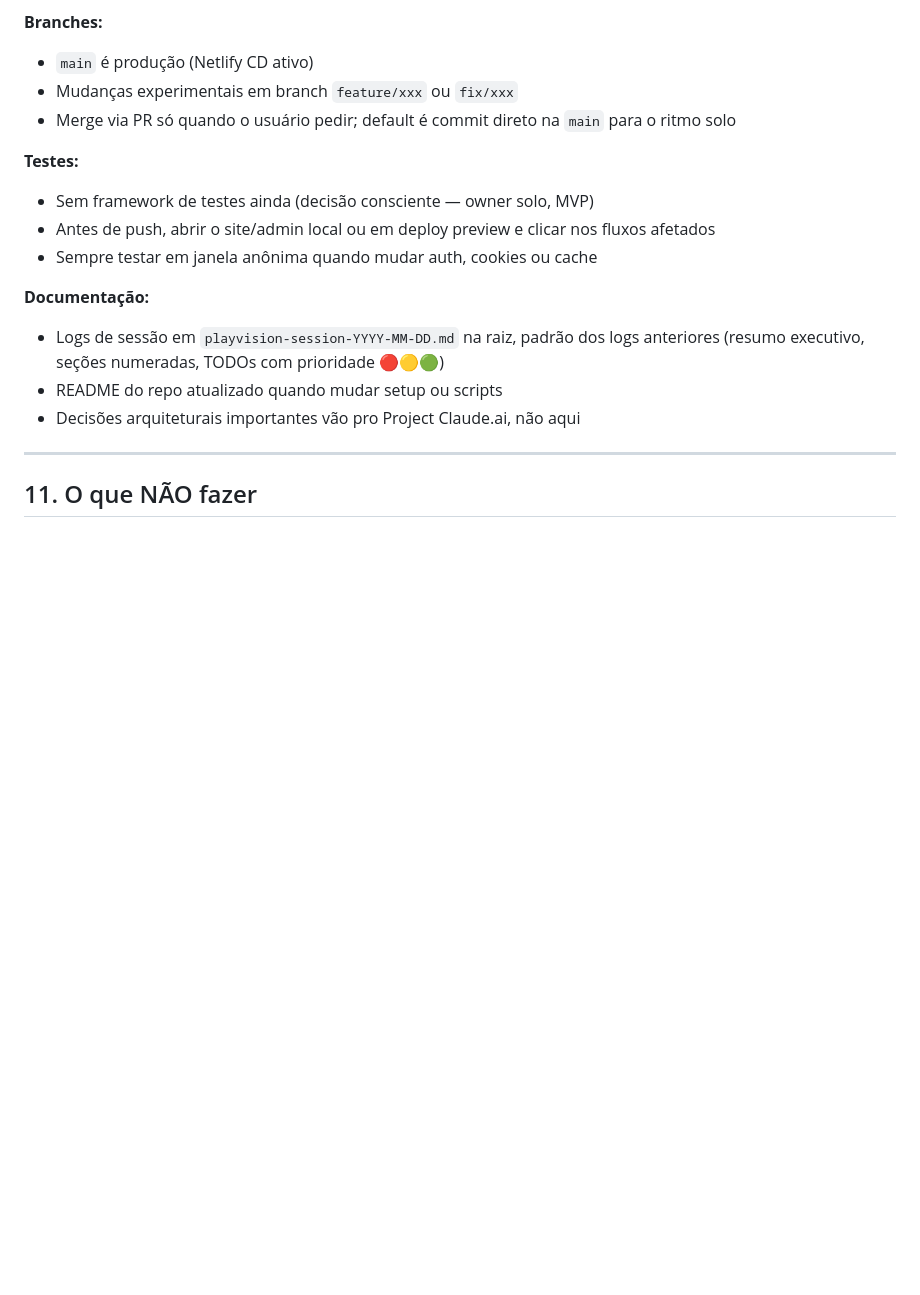
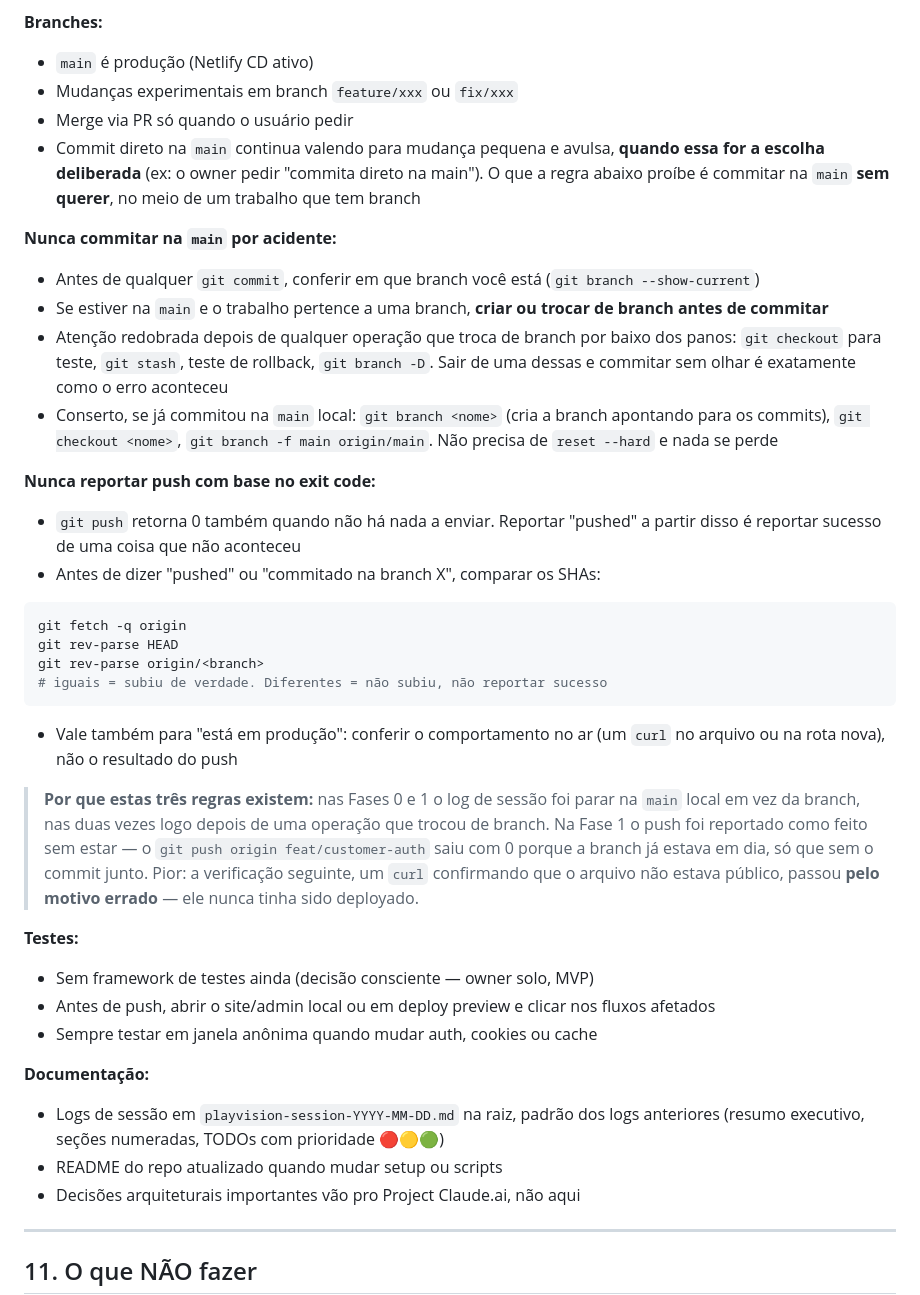
Before and after one commit to admin-pv/recargagames-frontend, a Markdown page: CLAUDE.md, the part around the change. Rendered like a GitHub page; blank space fills up the shorter version.

Commit message:
chore: git rules in CLAUDE.md
Three rules, from two failures in Fases 0 and 1.

The session log landed on local main instead of the branch both times,
and both times right after an operation that moved branches underneath —
a checkout for a test, a rollback rehearsal, a branch delete. So the rule
is to check the branch before committing, and to be extra careful coming
out of exactly those operations.

The second failure is worse because it was reported as success: git push
exits 0 when there is nothing to send, so "pushed" was true of the
command and false of the work. The fix is comparing HEAD to
origin/<branch> before saying it. The curl that followed then passed for
the wrong reason — the file read as not-public because it had never been
deployed at all, which is why the rule extends to verifying behaviour in
production rather than the push result.

"Never commit to main" as written would have contradicted the existing
line saying direct main commits are the solo default — including this
very commit. So the branch section now separates the two: deliberate
direct commits stay allowed, accidental ones are what the rule forbids.

Recovery is documented too: git branch <name> then git branch -f main
origin/main. No reset --hard, nothing lost — that is what was used both
times.

Co-Authored-By: Claude Opus 5 (1M context) <noreply@anthropic.com>
Claude-Session: https://claude.ai/code/session_01GSD8kRHjFs5wnfdt6dL6oB

````diff
--- a/CLAUDE.md
+++ b/CLAUDE.md
@@ -173,7 +173,35 @@ Quando receber um plano:
 **Branches:**
 - `main` é produção (Netlify CD ativo)
 - Mudanças experimentais em branch `feature/xxx` ou `fix/xxx`
-- Merge via PR só quando o usuário pedir; default é commit direto na `main` para o ritmo solo
+- Merge via PR só quando o usuário pedir
+- Commit direto na `main` continua valendo para mudança pequena e avulsa, **quando essa for a escolha deliberada** (ex: o owner pedir "commita direto na main"). O que a regra abaixo proíbe é commitar na `main` **sem querer**, no meio de um trabalho que tem branch
+
+**Nunca commitar na `main` por acidente:**
+- Antes de qualquer `git commit`, conferir em que branch você está (`git branch --show-current`)
+- Se estiver na `main` e o trabalho pertence a uma branch, **criar ou trocar de branch antes de commitar**
+- Atenção redobrada depois de qualquer operação que troca de branch por baixo dos panos: `git checkout` para teste, `git stash`, teste de rollback, `git branch -D`. Sair de uma dessas e commitar sem olhar é exatamente como o erro aconteceu
+- Conserto, se já commitou na `main` local: `git branch <nome>` (cria a branch apontando para os commits), `git checkout <nome>`, `git branch -f main origin/main`. Não precisa de `reset --hard` e nada se perde
+
+**Nunca reportar push com base no exit code:**
+- `git push` retorna 0 também quando não há nada a enviar. Reportar "pushed" a partir disso é reportar sucesso de uma coisa que não aconteceu
+- Antes de dizer "pushed" ou "commitado na branch X", comparar os SHAs:
+
+```bash
+git fetch -q origin
+git rev-parse HEAD
+git rev-parse origin/<branch>
+# iguais = subiu de verdade. Diferentes = não subiu, não reportar sucesso
+```
+
+- Vale também para "está em produção": conferir o comportamento no ar (um `curl` no arquivo ou na rota nova), não o resultado do push
+
+> **Por que estas três regras existem:** nas Fases 0 e 1 o log de sessão foi
+> parar na `main` local em vez da branch, nas duas vezes logo depois de uma
+> operação que trocou de branch. Na Fase 1 o push foi reportado como feito
+> sem estar — o `git push origin feat/customer-auth` saiu com 0 porque a
+> branch já estava em dia, só que sem o commit junto. Pior: a verificação
+> seguinte, um `curl` confirmando que o arquivo não estava público, passou
+> **pelo motivo errado** — ele nunca tinha sido deployado.
 
 **Testes:**
 - Sem framework de testes ainda (decisão consciente — owner solo, MVP)
````
